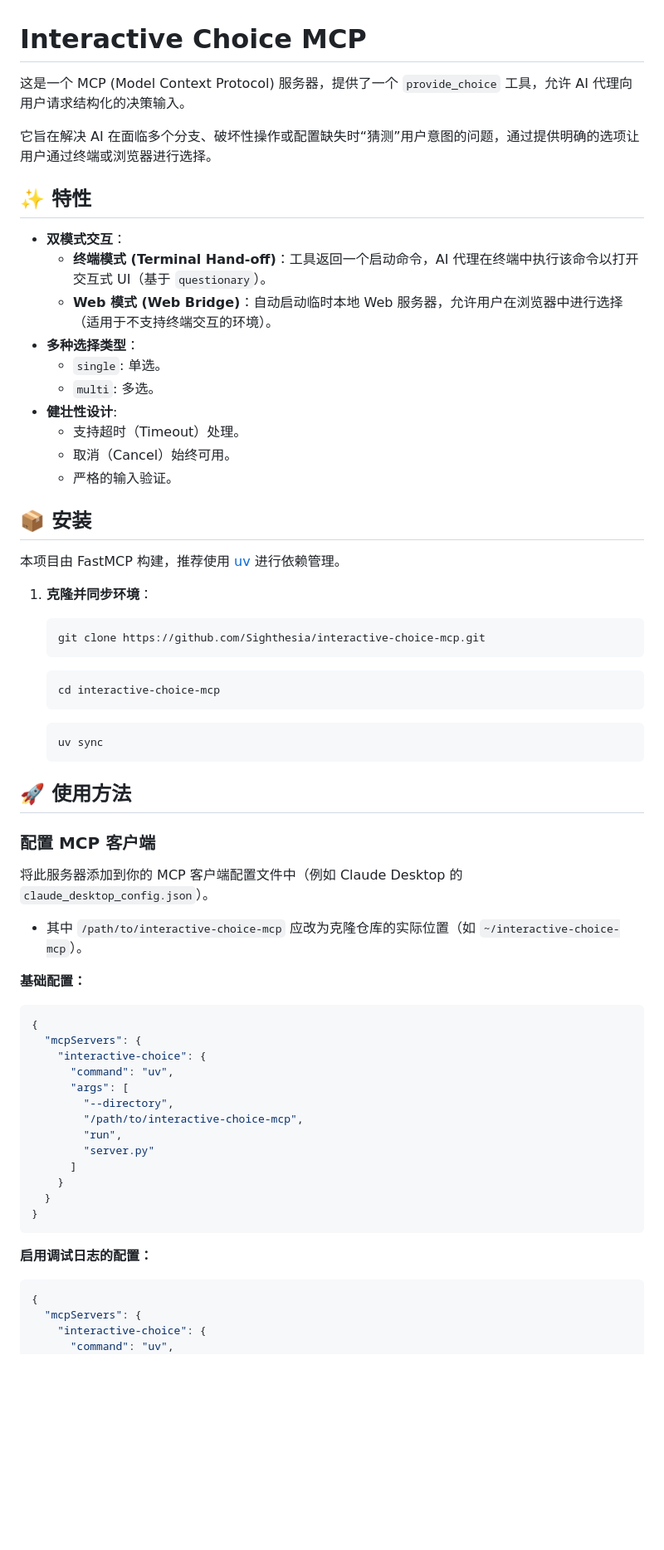
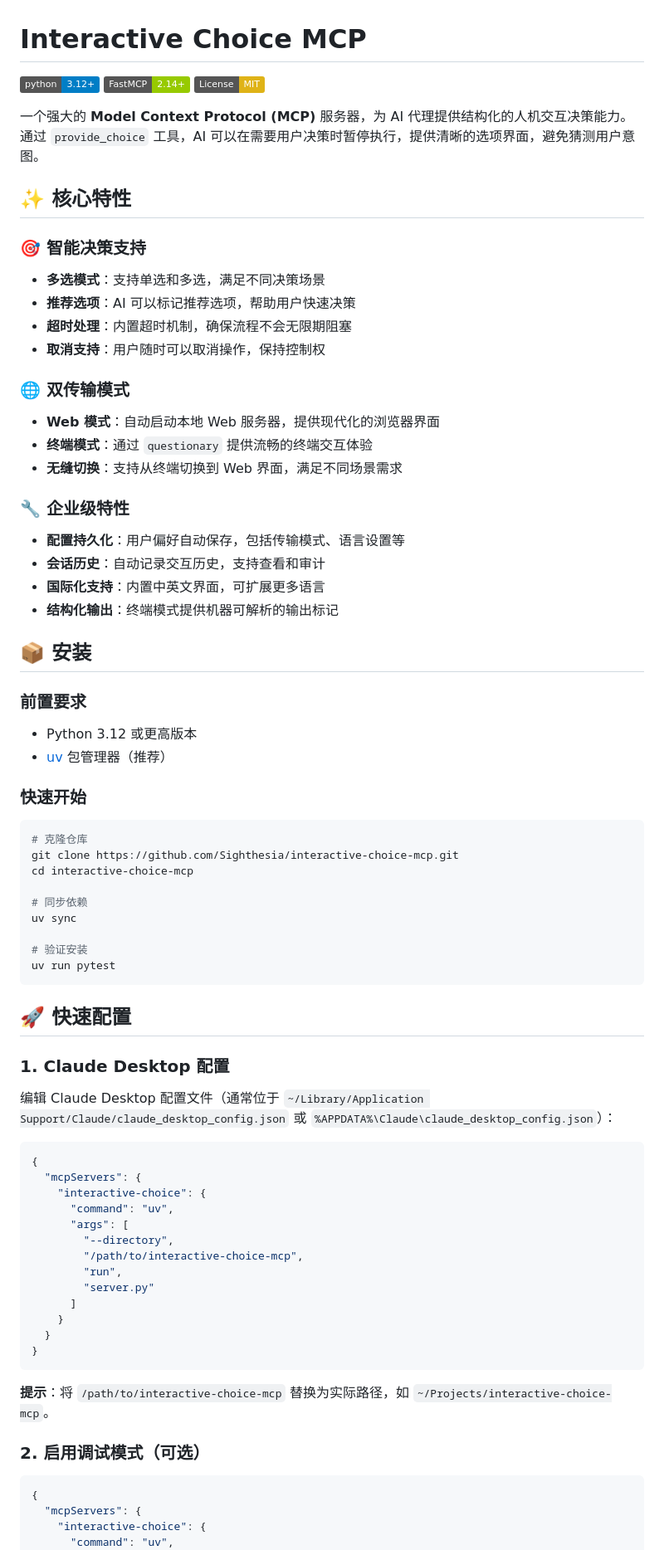
Before and after one commit to Sighthesia/interactive-choice-mcp, a Markdown page: README.md, the part around the change printed below. Shown: that part at 83% size. Drawn GitHub-style; badges without logos; blank space fills up the shorter version.

````diff
--- a/README.md
+++ b/README.md
@@ -1,49 +1,56 @@
 # Interactive Choice MCP
 
-这是一个 MCP (Model Context Protocol) 服务器，提供了一个 `provide_choice` 工具，允许 AI 代理向用户请求结构化的决策输入。
+[![Python 3.12+](https://img.shields.io/badge/python-3.12+-blue.svg)](https://www.python.org/downloads/)
+[![FastMCP](https://img.shields.io/badge/FastMCP-2.14+-green.svg)](https://github.com/modelcontextprotocol/server-sdk-python)
+[![License: MIT](https://img.shields.io/badge/License-MIT-yellow.svg)](LICENSE)
 
-它旨在解决 AI 在面临多个分支、破坏性操作或配置缺失时“猜测”用户意图的问题，通过提供明确的选项让用户通过终端或浏览器进行选择。
+一个强大的 **Model Context Protocol (MCP)** 服务器，为 AI 代理提供结构化的人机交互决策能力。通过 `provide_choice` 工具，AI 可以在需要用户决策时暂停执行，提供清晰的选项界面，避免猜测用户意图。
 
-## ✨ 特性
+## ✨ 核心特性
 
-- **双模式交互**：
-  - **终端模式 (Terminal Hand-off)**：工具返回一个启动命令，AI 代理在终端中执行该命令以打开交互式 UI（基于 `questionary`）。
-  - **Web 模式 (Web Bridge)**：自动启动临时本地 Web 服务器，允许用户在浏览器中进行选择（适用于不支持终端交互的环境）。
-- **多种选择类型**：
-  - `single`: 单选。
-  - `multi`: 多选。
-- **健壮性设计**:
-  - 支持超时（Timeout）处理。
-  - 取消（Cancel）始终可用。
-  - 严格的输入验证。
+### 🎯 智能决策支持
+- **多选模式**：支持单选和多选，满足不同决策场景
+- **推荐选项**：AI 可以标记推荐选项，帮助用户快速决策
+- **超时处理**：内置超时机制，确保流程不会无限期阻塞
+- **取消支持**：用户随时可以取消操作，保持控制权
+
+### 🌐 双传输模式
+- **Web 模式**：自动启动本地 Web 服务器，提供现代化的浏览器界面
+- **终端模式**：通过 `questionary` 提供流畅的终端交互体验
+- **无缝切换**：支持从终端切换到 Web 界面，满足不同场景需求
+
+### 🔧 企业级特性
+- **配置持久化**：用户偏好自动保存，包括传输模式、语言设置等
+- **会话历史**：自动记录交互历史，支持查看和审计
+- **国际化支持**：内置中英文界面，可扩展更多语言
+- **结构化输出**：终端模式提供机器可解析的输出标记
 
 ## 📦 安装
 
-本项目由 FastMCP 构建，推荐使用 [uv](https://github.com/astral-sh/uv) 进行依赖管理。
+### 前置要求
+- Python 3.12 或更高版本
+- [uv](https://github.com/astral-sh/uv) 包管理器（推荐）
 
-1. **克隆并同步环境**：
-   ```bash
-   git clone https://github.com/Sighthesia/interactive-choice-mcp.git
-   ```
+### 快速开始
 
-    ```bash
-   cd interactive-choice-mcp
-   ```
+```bash
+# 克隆仓库
+git clone https://github.com/Sighthesia/interactive-choice-mcp.git
+cd interactive-choice-mcp
 
-   ```bash
-   uv sync
-   ```
+# 同步依赖
+uv sync
 
+# 验证安装
+uv run pytest
+```
 
-## 🚀 使用方法
+## 🚀 快速配置
 
-### 配置 MCP 客户端
+### 1. Claude Desktop 配置
 
-将此服务器添加到你的 MCP 客户端配置文件中（例如 Claude Desktop 的 `claude_desktop_config.json`）。
+编辑 Claude Desktop 配置文件（通常位于 `~/Library/Application Support/Claude/claude_desktop_config.json` 或 `%APPDATA%\Claude\claude_desktop_config.json`）：
 
-- 其中 `/path/to/interactive-choice-mcp` 应改为克隆仓库的实际位置（如 `~/interactive-choice-mcp`）。
-
-**基础配置：**
 ```json
 {
   "mcpServers": {
@@ -60,7 +67,10 @@
 }
 ```
 
-**启用调试日志的配置：**
+**提示**：将 `/path/to/interactive-choice-mcp` 替换为实际路径，如 `~/Projects/interactive-choice-mcp`。
+
+### 2. 启用调试模式（可选）
+
 ```json
 {
   "mcpServers": {
````
Also changed, not shown: other parts of README.md (+171 -123 lines).
